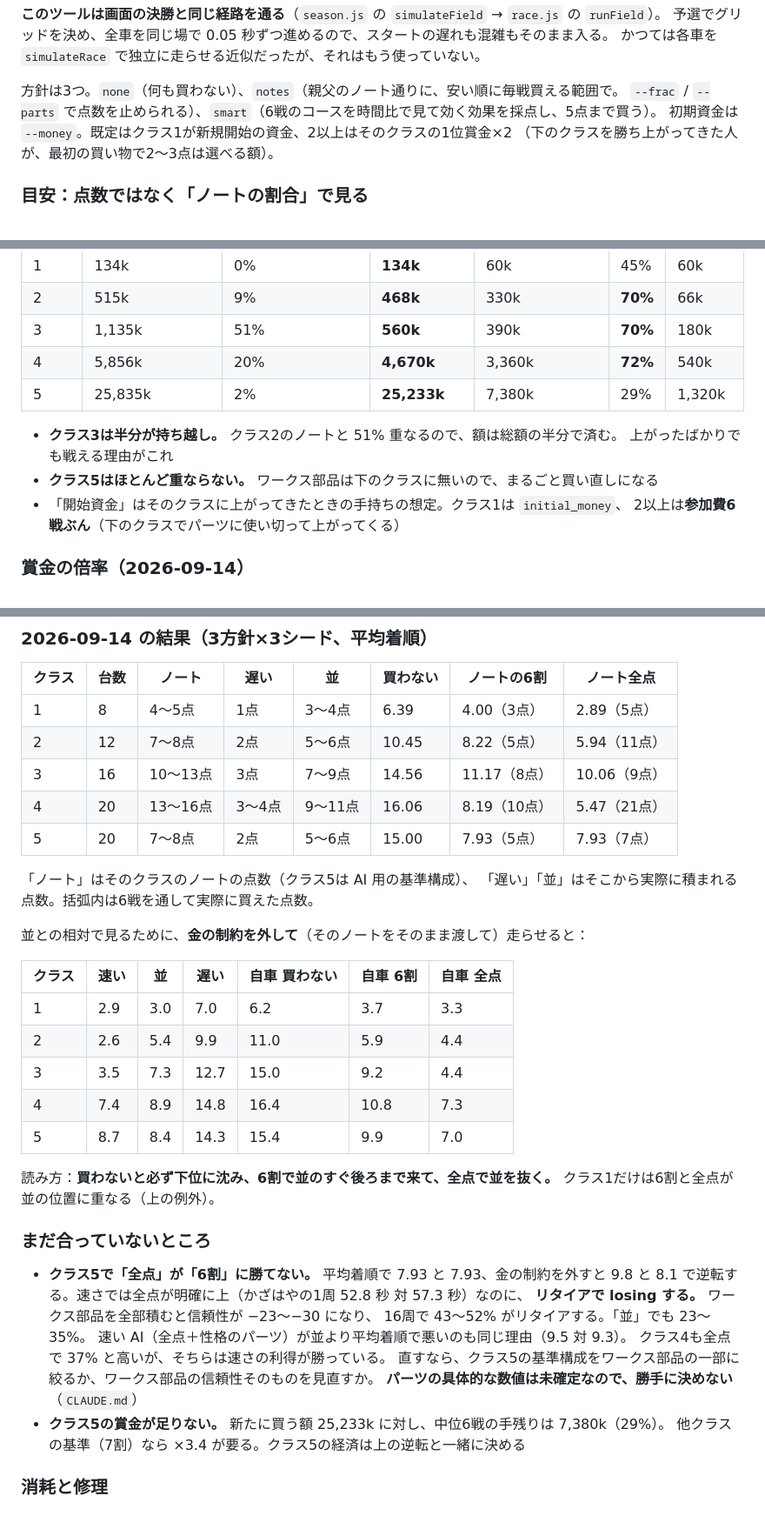
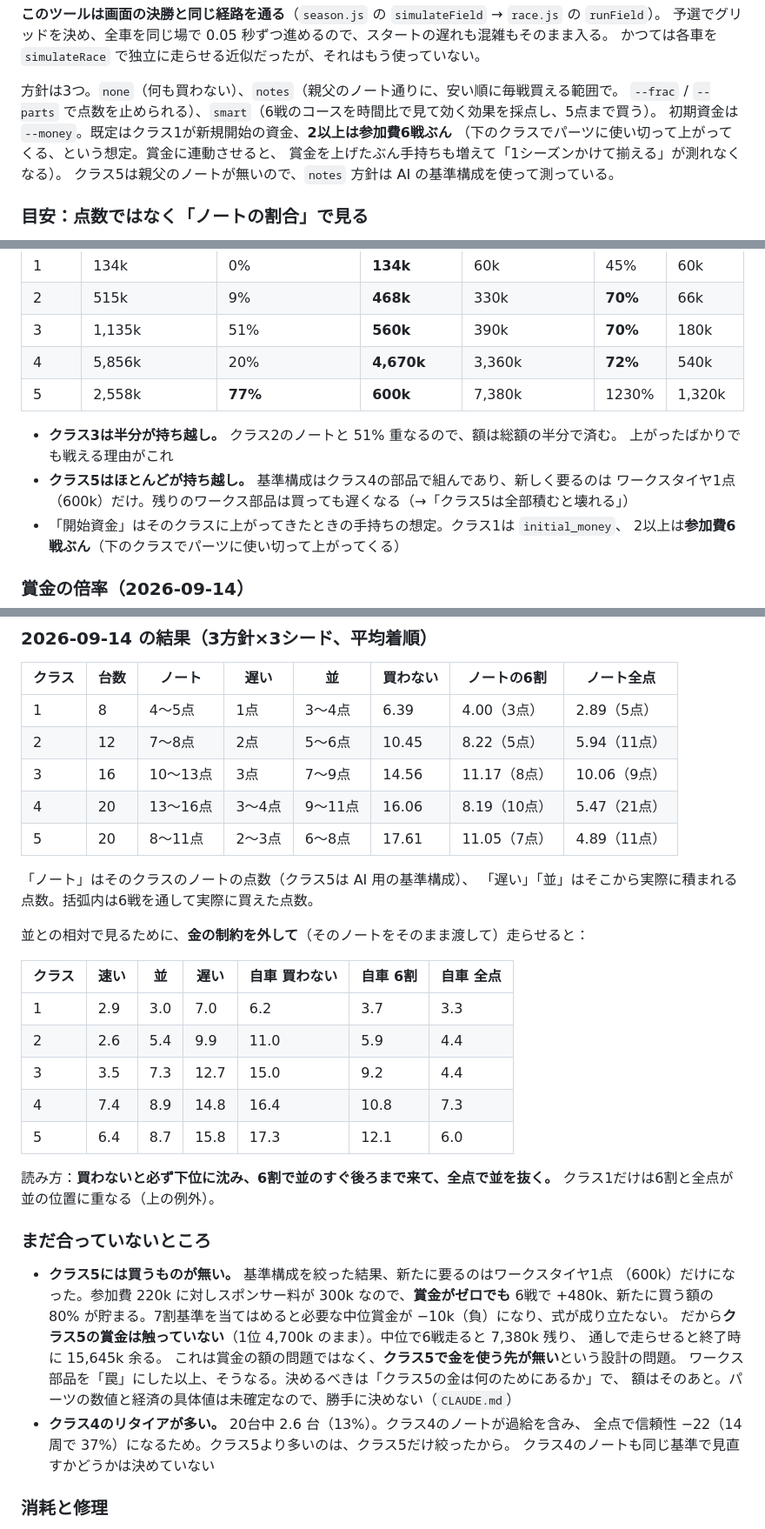
Before and after one commit to ainingen/haruka, a Markdown page: docs/設計/経済とシーズン.md, 3 parts joined by grey strips. Shown at 87% size. GitHub-like rendering.

```diff
--- a/docs/設計/経済とシーズン.md
+++ b/docs/設計/経済とシーズン.md
@@ -219,8 +251,10 @@ node tools/simulate-season.mjs --cls 3 --seed 1 --strategy notes --frac 0.6
 
 方針は3つ。`none`（何も買わない）、`notes`（親父のノート通りに、安い順に毎戦買える範囲で。
 `--frac` / `--parts` で点数を止められる）、`smart`（6戦のコースを時間比で見て効く効果を採点し、5点まで買う）。
-初期資金は `--money`。既定はクラス1が新規開始の資金、2以上はそのクラスの1位賞金×2
-（下のクラスを勝ち上がってきた人が、最初の買い物で2〜3点は選べる額）。
+初期資金は `--money`。既定はクラス1が新規開始の資金、**2以上は参加費6戦ぶん**
+（下のクラスでパーツに使い切って上がってくる、という想定。賞金に連動させると、
+賞金を上げたぶん手持ちも増えて「1シーズンかけて揃える」が測れなくなる）。
+クラス5は親父のノートが無いので、`notes` 方針は AI の基準構成を使って測っている。
 
 ### 目安：点数ではなく「ノートの割合」で見る
 
@@ -262,11 +296,12 @@ node tools/simulate-season.mjs --cls 3 --seed 1 --strategy notes --frac 0.6 --qu
 | 2 | 515k | 9% | **468k** | 330k | **70%** | 66k |
 | 3 | 1,135k | 51% | **560k** | 390k | **70%** | 180k |
 | 4 | 5,856k | 20% | **4,670k** | 3,360k | **72%** | 540k |
-| 5 | 25,835k | 2% | **25,233k** | 7,380k | 29% | 1,320k |
+| 5 | 2,558k | **77%** | **600k** | 7,380k | 1230% | 1,320k |
 
 - **クラス3は半分が持ち越し。** クラス2のノートと 51% 重なるので、額は総額の半分で済む。
   上がったばかりでも戦える理由がこれ
-- **クラス5はほとんど重ならない。** ワークス部品は下のクラスに無いので、まるごと買い直しになる
+- **クラス5はほとんどが持ち越し。** 基準構成はクラス4の部品で組んであり、新しく要るのは
+  ワークスタイヤ1点（600k）だけ。残りのワークス部品は買っても遅くなる（→「クラス5は全部積むと壊れる」）
 - 「開始資金」はそのクラスに上がってきたときの手持ちの想定。クラス1は `initial_money`、
   2以上は**参加費6戦ぶん**（下のクラスでパーツに使い切って上がってくる）
 
@@ -295,7 +330,7 @@ node tools/simulate-season.mjs --cls 3 --seed 1 --strategy notes --frac 0.6 --qu
 | 2 | 12 | 7〜8点 | 2点 | 5〜6点 | 10.45 | 8.22（5点） | 5.94（11点） |
 | 3 | 16 | 10〜13点 | 3点 | 7〜9点 | 14.56 | 11.17（8点） | 10.06（9点） |
 | 4 | 20 | 13〜16点 | 3〜4点 | 9〜11点 | 16.06 | 8.19（10点） | 5.47（21点） |
-| 5 | 20 | 7〜8点 | 2点 | 5〜6点 | 15.00 | 7.93（5点） | 7.93（7点） |
+| 5 | 20 | 8〜11点 | 2〜3点 | 6〜8点 | 17.61 | 11.05（7点） | 4.89（11点） |
 
 「ノート」はそのクラスのノートの点数（クラス5は AI 用の基準構成）、
 「遅い」「並」はそこから実際に積まれる点数。括弧内は6戦を通して実際に買えた点数。
@@ -308,23 +343,25 @@ node tools/simulate-season.mjs --cls 3 --seed 1 --strategy notes --frac 0.6 --qu
 | 2 | 2.6 | 5.4 | 9.9 | 11.0 | 5.9 | 4.4 |
 | 3 | 3.5 | 7.3 | 12.7 | 15.0 | 9.2 | 4.4 |
 | 4 | 7.4 | 8.9 | 14.8 | 16.4 | 10.8 | 7.3 |
-| 5 | 8.7 | 8.4 | 14.3 | 15.4 | 9.9 | 7.0 |
+| 5 | 6.4 | 8.7 | 15.8 | 17.3 | 12.1 | 6.0 |
 
 読み方：**買わないと必ず下位に沈み、6割で並のすぐ後ろまで来て、全点で並を抜く。**
 クラス1だけは6割と全点が並の位置に重なる（上の例外）。
 
 ### まだ合っていないところ
 
-- **クラス5で「全点」が「6割」に勝てない。** 平均着順で 7.93 と 7.93、金の制約を外すと
-  9.8 と 8.1 で逆転する。速さでは全点が明確に上（かざはやの1周 52.8 秒 対 57.3 秒）なのに、
-  **リタイアで losing する。** ワークス部品を全部積むと信頼性が −23〜−30 になり、
-  16周で 43〜52% がリタイアする。「並」でも 23〜35%。
-  速い AI（全点＋性格のパーツ）が並より平均着順で悪いのも同じ理由（9.5 対 9.3）。
-  クラス4も全点で 37% と高いが、そちらは速さの利得が勝っている。
-  直すなら、クラス5の基準構成をワークス部品の一部に絞るか、ワークス部品の信頼性そのものを見直すか。
-  **パーツの具体的な数値は未確定なので、勝手に決めない**（`CLAUDE.md`）
-- **クラス5の賞金が足りない。** 新たに買う額 25,233k に対し、中位6戦の手残りは 7,380k（29%）。
-  他クラスの基準（7割）なら ×3.4 が要る。クラス5の経済は上の逆転と一緒に決める
+- **クラス5には買うものが無い。** 基準構成を絞った結果、新たに要るのはワークスタイヤ1点
+  （600k）だけになった。参加費 220k に対しスポンサー料が 300k なので、**賞金がゼロでも**
+  6戦で +480k、新たに買う額の 80% が貯まる。7割基準を当てはめると必要な中位賞金が
+  −10k（負）になり、式が成り立たない。
+  だから**クラス5の賞金は触っていない**（1位 4,700k のまま）。中位で6戦走ると 7,380k 残り、
+  通しで走らせると終了時に 15,645k 余る。
+  これは賞金の額の問題ではなく、**クラス5で金を使う先が無い**という設計の問題。
+  ワークス部品を「罠」にした以上、そうなる。決めるべきは「クラス5の金は何のためにあるか」で、
+  額はそのあと。パーツの数値と経済の具体値は未確定なので、勝手に決めない（`CLAUDE.md`）
+- **クラス4のリタイアが多い。** 20台中 2.6 台（13%）。クラス4のノートが過給を含み、
+  全点で信頼性 −22（14周で 37%）になるため。クラス5より多いのは、クラス5だけ絞ったから。
+  クラス4のノートも同じ基準で見直すかどうかは決めていない
 
 ### 消耗と修理
 
```
Also changed, not shown: other parts of docs/設計/経済とシーズン.md (+45 -5 lines).
